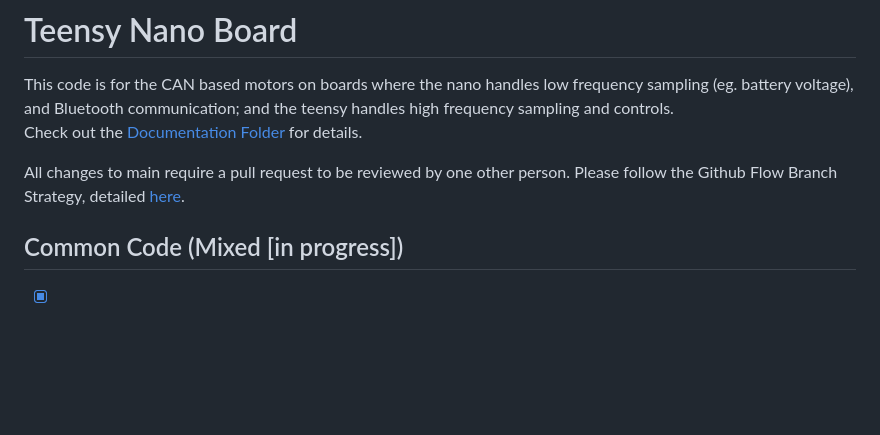
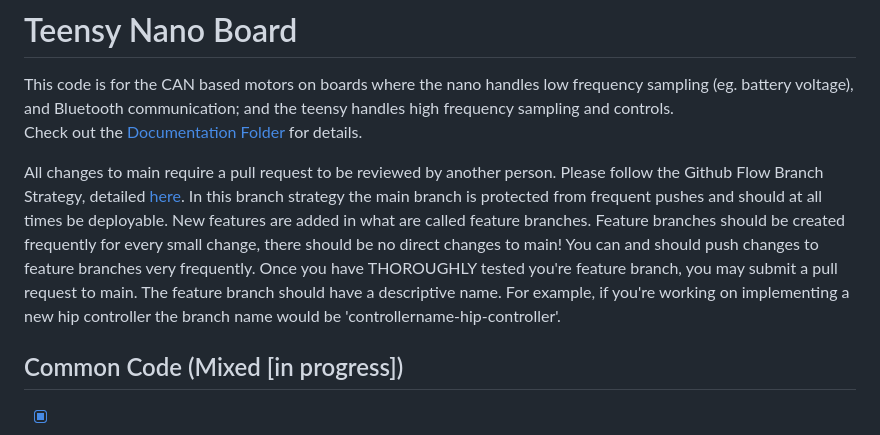
Before and after one commit to naubiomech/TeensyNanoExoCode, a Markdown page: README.md, the part around the change. GitHub-like rendering; blank space fills up the shorter version.

```diff
--- a/README.md
+++ b/README.md
@@ -3,8 +3,12 @@
 This code is for the CAN based motors on boards where the nano handles low frequency sampling (eg. battery voltage), and Bluetooth communication; and the teensy handles high frequency sampling and controls.
 Check out the [Documentation Folder](/Documentation) for details.
 
-All changes to main require a pull request to be reviewed by one other person. Please follow the Github Flow Branch Strategy, detailed [here](https://www.gitkraken.com/learn/git/best-practices/git-branch-strategy#github-flow-branch-strategy).
-
+All changes to main require a pull request to be reviewed by another person. Please follow the Github Flow Branch Strategy, detailed [here](https://www.gitkraken.com/learn/git/best-practices/git-branch-strategy#github-flow-branch-strategy).
+In this branch strategy the main branch is protected from frequent pushes and should at all times be deployable. New features are added in what are
+called feature branches. Feature branches should be created frequently for every small change, there should be no direct changes to main! You can
+and should push changes to feature branches very frequently. Once you have THOROUGHLY tested you're feature branch, you may submit a pull request
+to main. The feature branch should have a descriptive name. For example, if you're working on implementing a new hip controller the branch name
+would be 'controllername-hip-controller'.
 
 
 ## Common Code (Mixed [in progress])
```
